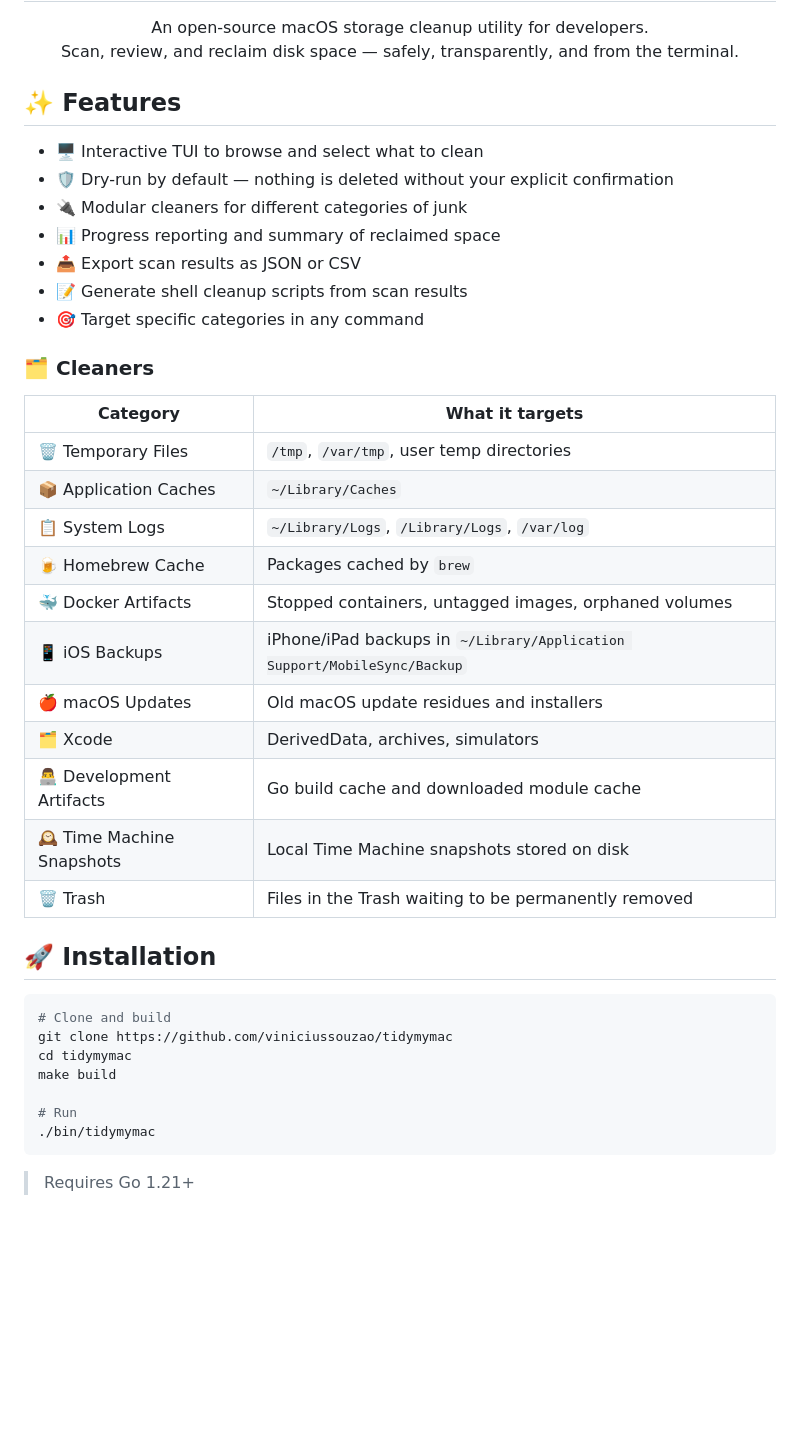
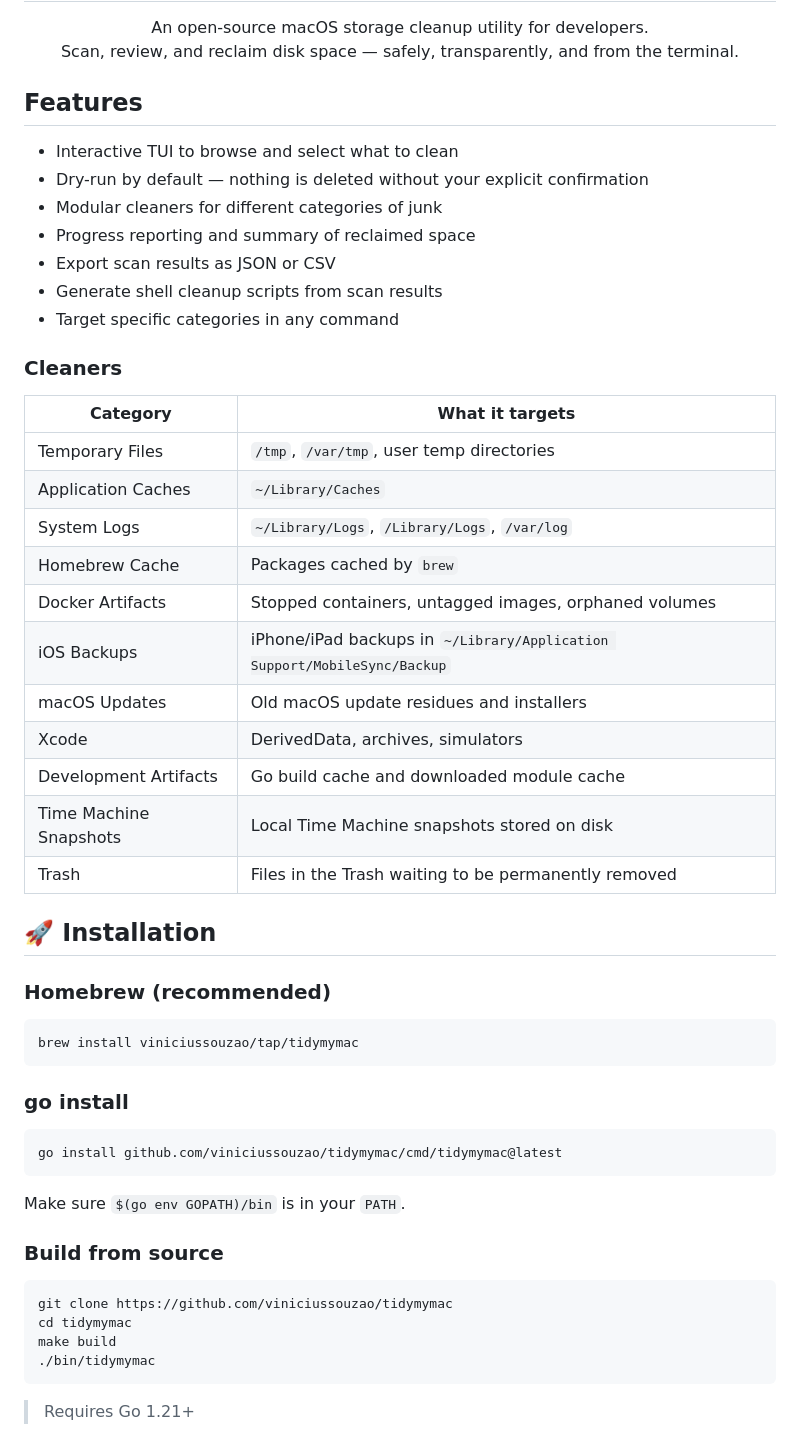
Before and after one commit to viniciussouzao/tidymymac, a Markdown page: README.md, the part around the change. GitHub-like rendering; blank space fills up the shorter version.

````diff
--- a/README.md
+++ b/README.md
@@ -9,41 +9,54 @@
   Scan, review, and reclaim disk space — safely, transparently, and from the terminal.
 </p>
 
-## ✨ Features
+## Features
 
-- 🖥️ Interactive TUI to browse and select what to clean
-- 🛡️ Dry-run by default — nothing is deleted without your explicit confirmation
-- 🔌 Modular cleaners for different categories of junk
-- 📊 Progress reporting and summary of reclaimed space
-- 📤 Export scan results as JSON or CSV
-- 📝 Generate shell cleanup scripts from scan results
-- 🎯 Target specific categories in any command
+- Interactive TUI to browse and select what to clean
+- Dry-run by default — nothing is deleted without your explicit confirmation
+- Modular cleaners for different categories of junk
+- Progress reporting and summary of reclaimed space
+- Export scan results as JSON or CSV
+- Generate shell cleanup scripts from scan results
+- Target specific categories in any command
 
-### 🗂️ Cleaners
+### Cleaners
 
 | Category | What it targets |
 |---|---|
-| 🗑️ Temporary Files | `/tmp`, `/var/tmp`, user temp directories |
-| 📦 Application Caches | `~/Library/Caches` |
-| 📋 System Logs | `~/Library/Logs`, `/Library/Logs`, `/var/log` |
-| 🍺 Homebrew Cache | Packages cached by `brew` |
-| 🐳 Docker Artifacts | Stopped containers, untagged images, orphaned volumes |
-| 📱 iOS Backups | iPhone/iPad backups in `~/Library/Application Support/MobileSync/Backup` |
-| 🍎 macOS Updates | Old macOS update residues and installers |
-| 🗂️ Xcode | DerivedData, archives, simulators |
-| 👨‍💻 Development Artifacts | Go build cache and downloaded module cache |
-| 🕰️ Time Machine Snapshots | Local Time Machine snapshots stored on disk |
-| 🗑️ Trash | Files in the Trash waiting to be permanently removed |
+| Temporary Files | `/tmp`, `/var/tmp`, user temp directories |
+| Application Caches | `~/Library/Caches` |
+| System Logs | `~/Library/Logs`, `/Library/Logs`, `/var/log` |
+| Homebrew Cache | Packages cached by `brew` |
+| Docker Artifacts | Stopped containers, untagged images, orphaned volumes |
+| iOS Backups | iPhone/iPad backups in `~/Library/Application Support/MobileSync/Backup` |
+| macOS Updates | Old macOS update residues and installers |
+| Xcode | DerivedData, archives, simulators |
+| Development Artifacts | Go build cache and downloaded module cache |
+| Time Machine Snapshots | Local Time Machine snapshots stored on disk |
+| Trash | Files in the Trash waiting to be permanently removed |
 
 ## 🚀 Installation
 
+### Homebrew (recommended)
+
 ```bash
-# Clone and build
+brew install viniciussouzao/tap/tidymymac
+```
+
+### go install
+
+```bash
+go install github.com/viniciussouzao/tidymymac/cmd/tidymymac@latest
+```
+
+Make sure `$(go env GOPATH)/bin` is in your `PATH`.
+
+### Build from source
+
+```bash
 git clone https://github.com/viniciussouzao/tidymymac
 cd tidymymac
 make build
-
-# Run
 ./bin/tidymymac
 ```
 
````
